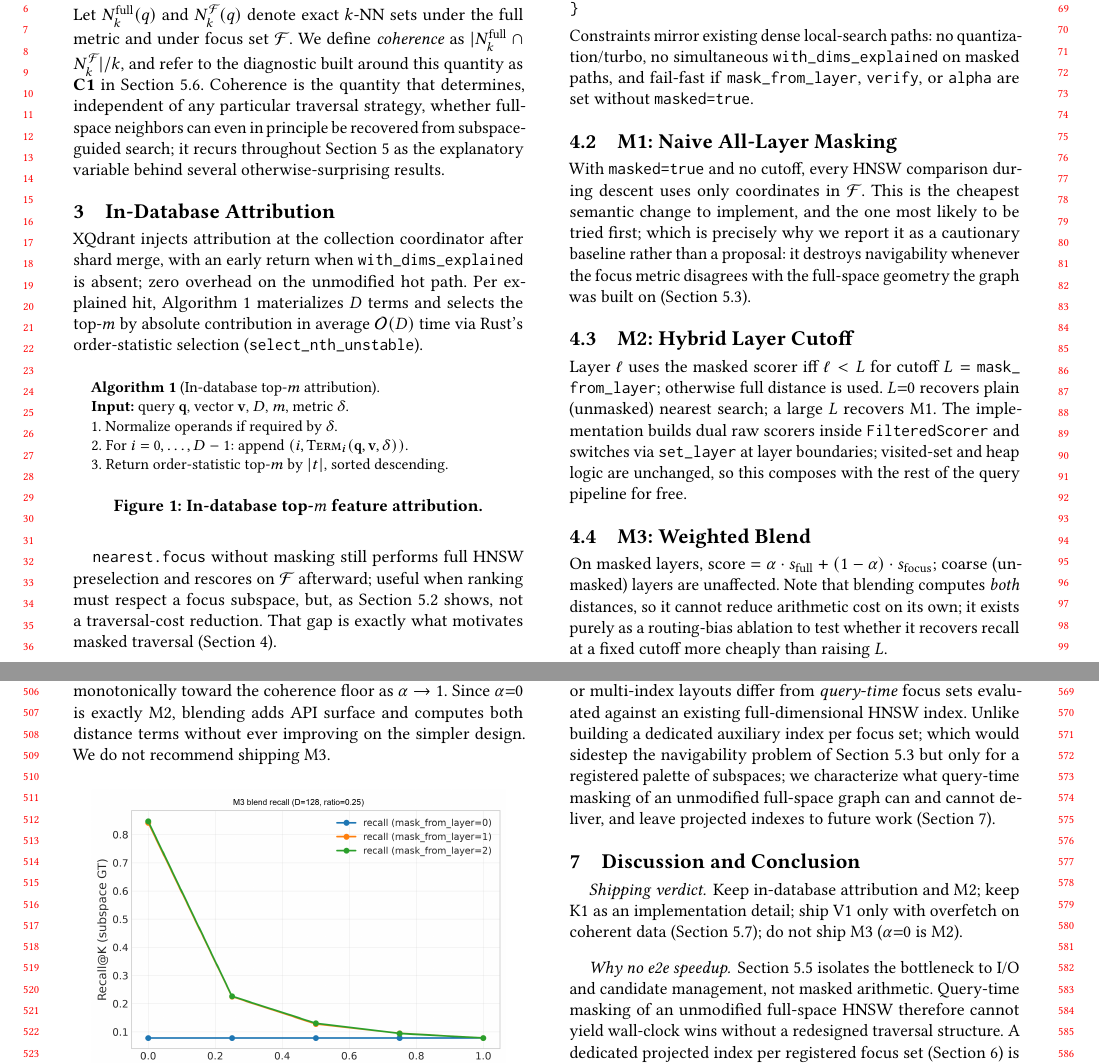
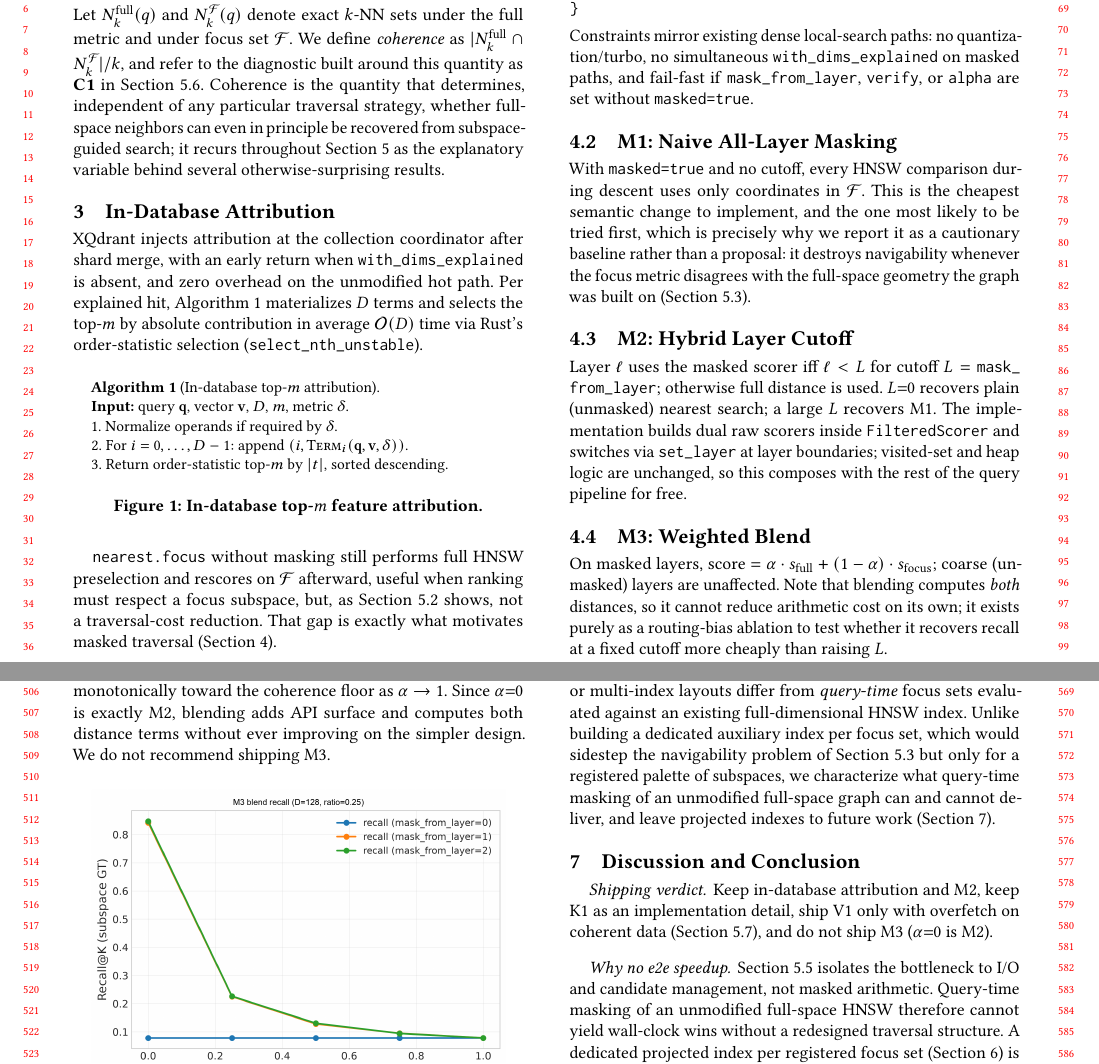
Before and after one commit to Moetez-Fradi/XAI, a LaTeX paper (deliverable/main.tex): two parts of pages 2 and 6 of 7, joined at a grey line, cut so that both start at the same text. Compiled offline with pdfLaTeX.

Commit message:
Final touches on latex

```diff
--- a/deliverable/main.tex
+++ b/deliverable/main.tex
@@ -209,7 +209,7 @@ otherwise-surprising results.
 \label{sec:attribution}
 
 XQdrant injects attribution at the collection coordinator after shard merge,
-with an early return when \texttt{with\_dims\_explained} is absent; zero
+with an early return when \texttt{with\_dims\_explained} is absent, and zero
 overhead on the unmodified hot path. Per explained hit, Algorithm~\ref{alg:attribution}
 materializes $D$ terms and selects the top-$m$ by absolute contribution in
 average $\mathcal{O}(D)$ time via Rust's order-statistic selection
@@ -230,7 +230,7 @@ average $\mathcal{O}(D)$ time via Rust's order-statistic selection
 \end{figure}
 
 \texttt{nearest.focus} without masking still performs full HNSW preselection
-and rescores on $\mathcal{F}$ afterward; useful when ranking must respect a
+and rescores on $\mathcal{F}$ afterward, useful when ranking must respect a
 focus subspace, but, as Section~\ref{sec:eval-attr} shows, not a
 traversal-cost reduction. That gap is exactly what motivates masked
 traversal (Section~\ref{sec:masked}).
@@ -284,7 +284,7 @@ simultaneous \texttt{with\_dims\_explained} on masked paths, and fail-fast if
 
 With \texttt{masked=true} and no cutoff, every HNSW comparison during descent
 uses only coordinates in $\mathcal{F}$. This is the cheapest semantic change to
-implement, and the one most likely to be tried first; which is precisely why
+implement, and the one most likely to be tried first, which is precisely why
 we report it as a cautionary baseline rather than a proposal: it destroys
 navigability whenever the focus metric disagrees with the full-space geometry
 the graph was built on (Section~\ref{sec:eval-m1}).
@@ -632,9 +632,9 @@ XAI.
 \paragraph{Dimension reduction and projected indexes.} Static projections or
 multi-index layouts differ from \emph{query-time} focus sets evaluated against
 an existing full-dimensional HNSW index.
-Unlike building a dedicated auxiliary index per focus set; which would sidestep
+Unlike building a dedicated auxiliary index per focus set, which would sidestep
 the navigability problem of Section~\ref{sec:eval-m1} but only for a registered
-palette of subspaces; we characterize what query-time masking of an unmodified
+palette of subspaces, we characterize what query-time masking of an unmodified
 full-space graph can and cannot deliver, and leave projected indexes to future
 work (Section~\ref{sec:discussion}).
 
@@ -642,9 +642,9 @@ work (Section~\ref{sec:discussion}).
 \section{Discussion and Conclusion}
 \label{sec:discussion}
 
-\paragraph{Shipping verdict.} Keep in-database attribution and M2; keep K1 as
-an implementation detail; ship V1 only with overfetch on coherent data
-(Section~\ref{sec:eval-verify}); do not ship M3 ($\alpha{=}0$ is M2).
+\paragraph{Shipping verdict.} Keep in-database attribution and M2, keep K1 as
+an implementation detail, ship V1 only with overfetch on coherent data
+(Section~\ref{sec:eval-verify}), and do not ship M3 ($\alpha{=}0$ is M2).
 
 \paragraph{Why no e2e speedup.} Section~\ref{sec:eval-kernel} isolates the
 bottleneck to I/O and candidate management, not masked arithmetic. Query-time
```
Also changed, not shown: deliverable/main.pdf, deliverable/main.tex (14 more changed lines).
